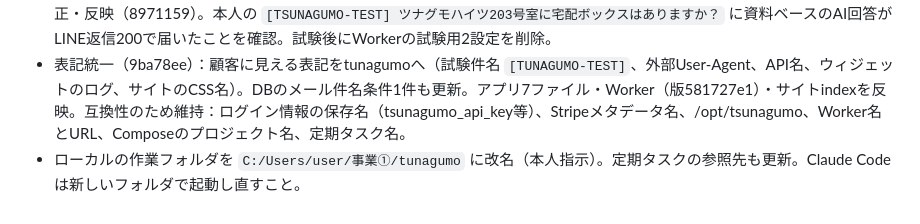
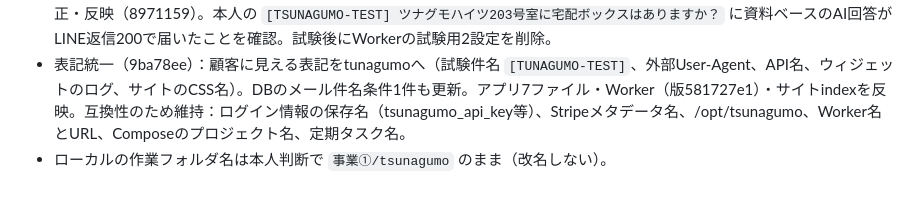
Before and after one commit to nomuratakamasa11921192-blip/tunagumo, a Markdown page: docs/handoff_to_claude_2026-09-28.md, the part around the change. Drawn GitHub-style.

Commit message:
[Claude] ローカルフォルダ名は維持する判断を記録
Co-Authored-By: Claude Opus 5.5 <noreply@anthropic.com>

```diff
--- a/docs/handoff_to_claude_2026-09-28.md
+++ b/docs/handoff_to_claude_2026-09-28.md
@@ -83,4 +83,4 @@
 - 顧客LINE試験：LINE Developersで本人userIdを確認。試験用会社 db30da56（ツナグモ・不動産）に@787dbfalのチャネル情報を暗号化登録（読み戻し一致）。Workerに SAAS_TEST_TENANT_ID / SAAS_TEST_LINE_USER_ID を設定（新版6f8f9afa、切戻し元e3a576c0）。Webhook送り先・有効状態は不変、無効署名401、予約ページ200。本人スマホから `[TSUNAGUMO-TEST]` 付きの送信待ち。試験後は2設定を削除する。
 - 追記（9/29 15:20）：LINE本人試験が無応答だった原因はWorkerの `redirect:"error"`（Cloudflare非対応）。manualに修正・反映（8971159）。本人の `[TSUNAGUMO-TEST] ツナグモハイツ203号室に宅配ボックスはありますか？` に資料ベースのAI回答がLINE返信200で届いたことを確認。試験後にWorkerの試験用2設定を削除。
 - 表記統一（9ba78ee）：顧客に見える表記をtunagumoへ（試験件名 `[TUNAGUMO-TEST]`、外部User-Agent、API名、ウィジェットのログ、サイトのCSS名）。DBのメール件名条件1件も更新。アプリ7ファイル・Worker（版581727e1）・サイトindexを反映。互換性のため維持：ログイン情報の保存名（tsunagumo_api_key等）、Stripeメタデータ名、/opt/tsunagumo、Worker名とURL、Composeのプロジェクト名、定期タスク名。
-- ローカルの作業フォルダを `C:/Users/user/事業①/tunagumo` に改名（本人指示）。定期タスクの参照先も更新。Claude Codeは新しいフォルダで起動し直すこと。
+- ローカルの作業フォルダ名は本人判断で `事業①/tsunagumo` のまま（改名しない）。
```
